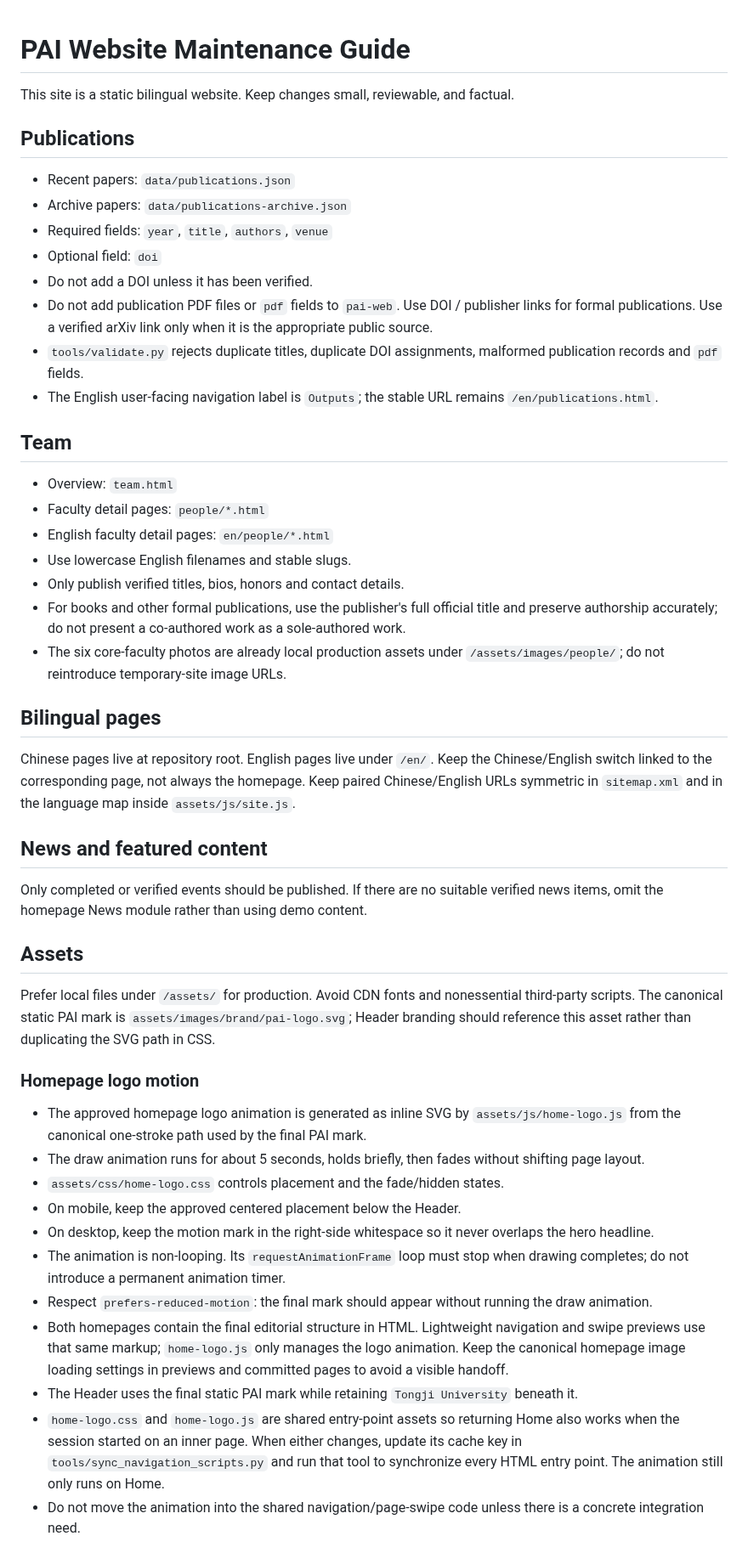
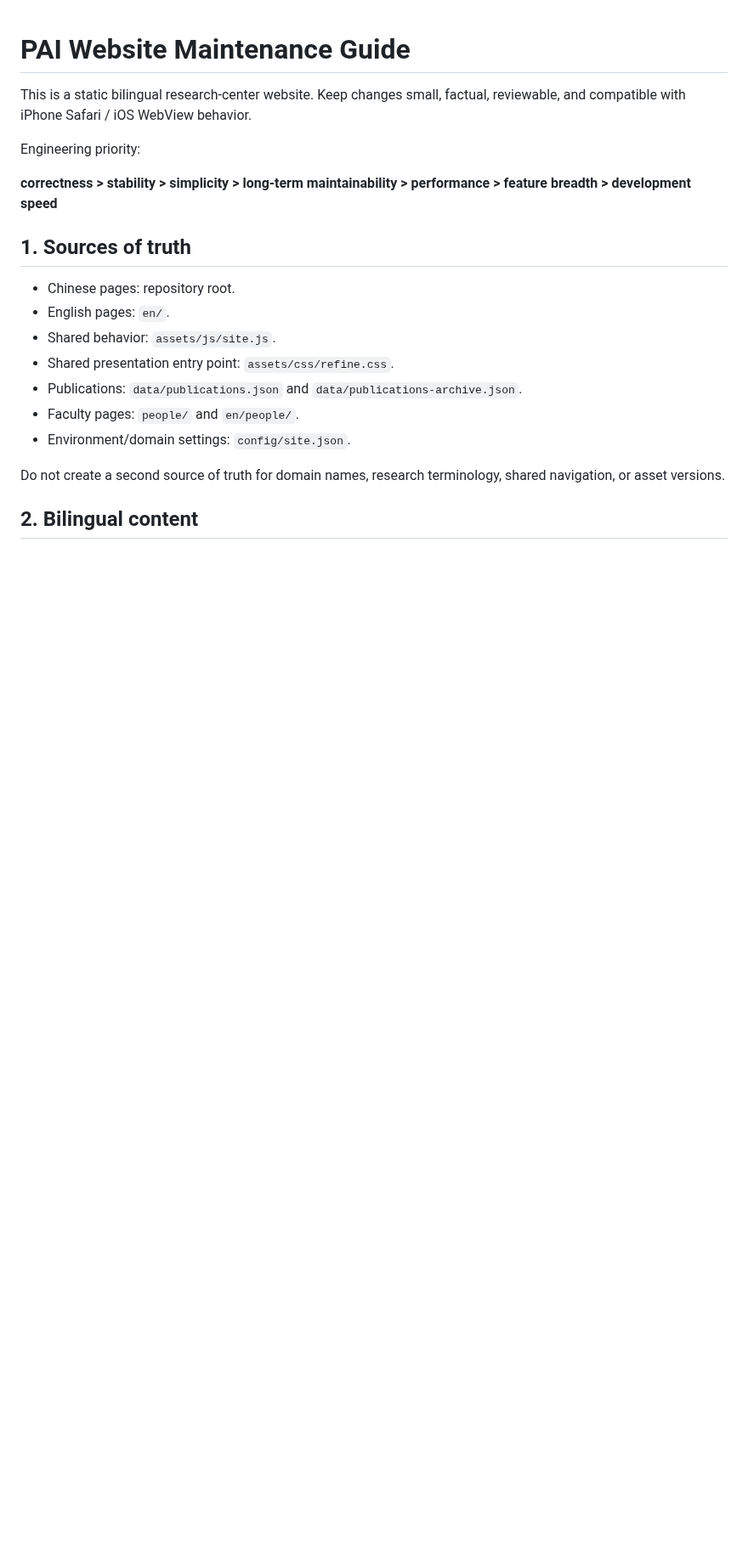
Before and after one commit to TJPAI/pai-web, a Markdown page: MAINTENANCE.md, the part around one of its changes. Shown at 85% size. Rendered like a GitHub page; blank space fills up the shorter version.

Commit message:
Refresh website maintenance guide

```diff
--- a/MAINTENANCE.md
+++ b/MAINTENANCE.md
@@ -1,48 +1,22 @@
 # PAI Website Maintenance Guide
 
-This site is a static bilingual website. Keep changes small, reviewable, and factual.
+This is a static bilingual research-center website. Keep changes small, factual, reviewable, and compatible with iPhone Safari / iOS WebView behavior.
 
-## Publications
-- Recent papers: `data/publications.json`
-- Archive papers: `data/publications-archive.json`
-- Required fields: `year`, `title`, `authors`, `venue`
-- Optional field: `doi`
-- Do not add a DOI unless it has been verified.
-- Do not add publication PDF files or `pdf` fields to `pai-web`. Use DOI / publisher links for formal publications. Use a verified arXiv link only when it is the appropriate public source.
-- `tools/validate.py` rejects duplicate titles, duplicate DOI assignments, malformed publication records and `pdf` fields.
-- The English user-facing navigation label is `Outputs`; the stable URL remains `/en/publications.html`.
+Engineering priority:
 
-## Team
-- Overview: `team.html`
-- Faculty detail pages: `people/*.html`
-- English faculty detail pages: `en/people/*.html`
-- Use lowercase English filenames and stable slugs.
-- Only publish verified titles, bios, honors and contact details.
-- For books and other formal publications, use the publisher's full official title and preserve authorship accurately; do not present a co-authored work as a sole-authored work.
-- The six core-faculty photos are already local production assets under `/assets/images/people/`; do not reintroduce temporary-site image URLs.
+**correctness > stability > simplicity > long-term maintainability > performance > feature breadth > development speed**
 
-## Bilingual pages
-Chinese pages live at repository root. English pages live under `/en/`.
-Keep the Chinese/English switch linked to the corresponding page, not always the homepage.
-Keep paired Chinese/English URLs symmetric in `sitemap.xml` and in the language map inside `assets/js/site.js`.
+## 1. Sources of truth
 
-## News and featured content
-Only completed or verified events should be published. If there are no suitable verified news items, omit the homepage News module rather than using demo content.
+- Chinese pages: repository root.
+- English pages: `en/`.
+- Shared behavior: `assets/js/site.js`.
+- Shared presentation entry point: `assets/css/refine.css`.
+- Publications: `data/publications.json` and `data/publications-archive.json`.
+- Faculty pages: `people/` and `en/people/`.
+- Environment/domain settings: `config/site.json`.
 
-## Assets
-Prefer local files under `/assets/` for production. Avoid CDN fonts and nonessential third-party scripts.
-The canonical static PAI mark is `assets/images/brand/pai-logo.svg`; Header branding should reference this asset rather than duplicating the SVG path in CSS.
+Do not create a second source of truth for domain names, research terminology, shared navigation, or asset versions.
 
-### Homepage logo motion
-- The approved homepage logo animation is generated as inline SVG by `assets/js/home-logo.js` from the canonical one-stroke path used by the final PAI mark.
-- The draw animation runs for about 5 seconds, holds briefly, then fades without shifting page layout.
-- `assets/css/home-logo.css` controls placement and the fade/hidden states.
-- On mobile, keep the approved centered placement below the Header.
-- On desktop, keep the motion mark in the right-side whitespace so it never overlaps the hero headline.
-- The animation is non-looping. Its `requestAnimationFrame` loop must stop when drawing completes; do not introduce a permanent animation timer.
-- Respect `prefers-reduced-motion`: the final mark should appear without running the draw animation.
-- Both homepages contain the final editorial structure in HTML. Lightweight navigation and swipe previews use that same markup; `home-logo.js` only manages the logo animation. Keep the canonical homepage image loading settings in previews and committed pages to avoid a visible handoff.
-- The Header uses the final static PAI mark while retaining `Tongji University` beneath it.
-- `home-logo.css` and `home-logo.js` are shared entry-point assets so returning Home also works when the session started on an inner page. When either changes, update its cache key in `tools/sync_navigation_scripts.py` and run that tool to synchronize every HTML entry point. The animation still only runs on Home.
-- Do not move the animation into the shared navigation/page-swipe code unless there is a concrete integration need.
+## 2. Bilingual content
 
```
Also changed, not shown: other parts of MAINTENANCE.md (+156 -77 lines).
